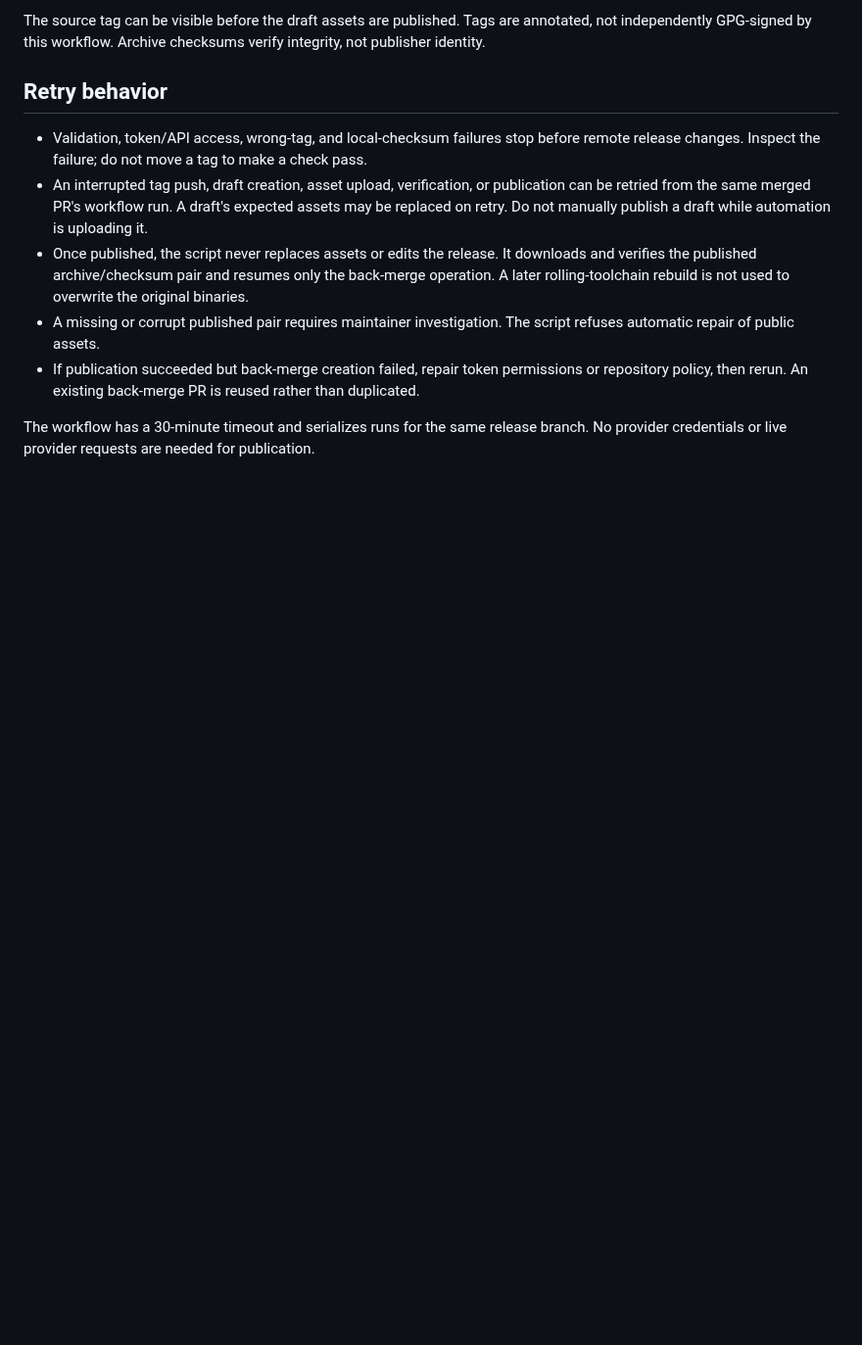
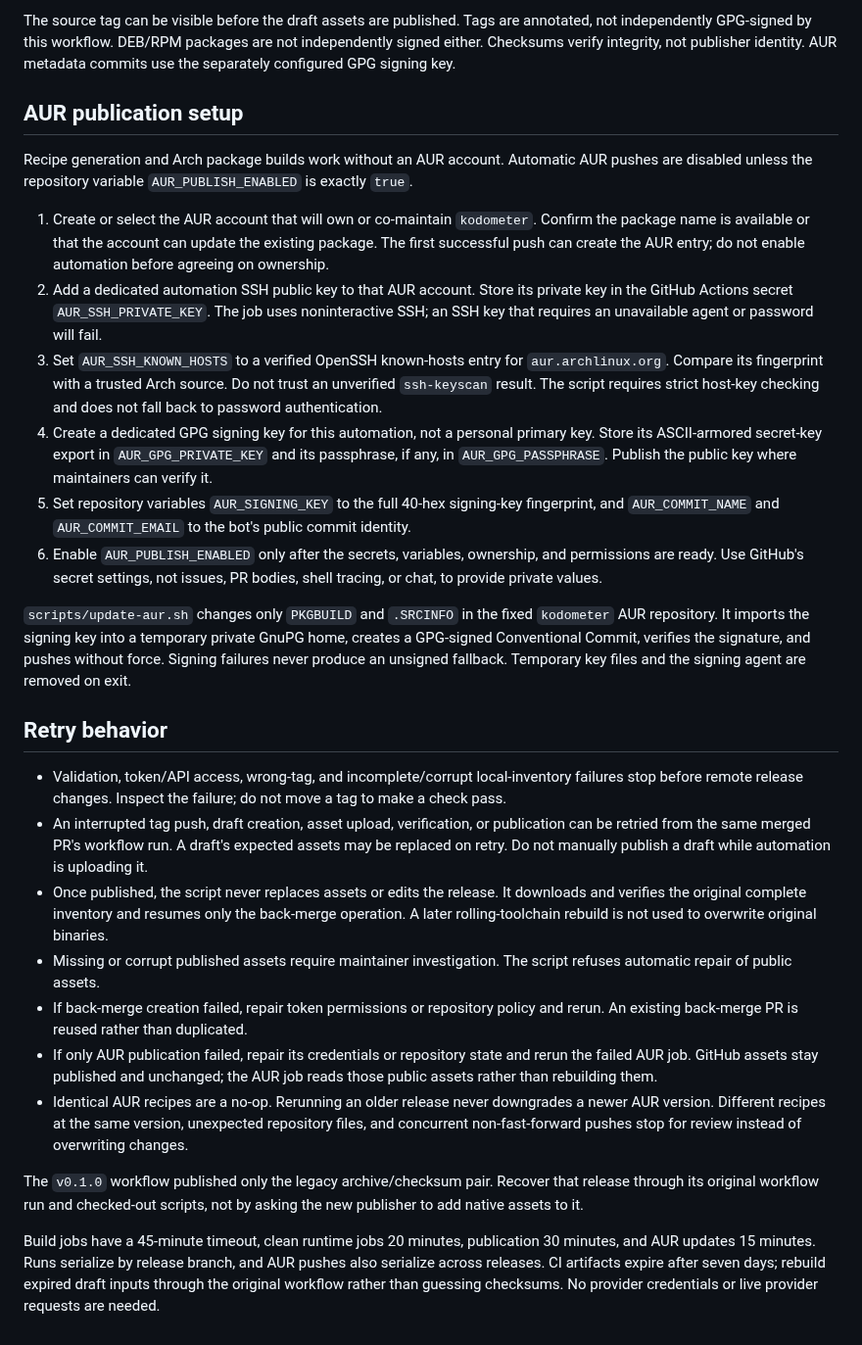
Before and after one commit to kyaulabs/kodometer, a Markdown page: docs/releasing.md, the part around one of its changes. Shown at 98% size. Rendered like a GitHub page; blank space fills up the shorter version.

```diff
--- a/docs/releasing.md
+++ b/docs/releasing.md
@@ -29,12 +32,29 @@ The Release workflow accepts only a merged `release/` PR from this repository in
 
-The source tag can be visible before the draft assets are published. Tags are annotated, not independently GPG-signed by this workflow. Archive checksums verify integrity, not publisher identity.
+The source tag can be visible before the draft assets are published. Tags are annotated, not independently GPG-signed by this workflow. DEB/RPM packages are not independently signed either. Checksums verify integrity, not publisher identity. AUR metadata commits use the separately configured GPG signing key.
+
+## AUR publication setup
+
+Recipe generation and Arch package builds work without an AUR account. Automatic AUR pushes are disabled unless the repository variable `AUR_PUBLISH_ENABLED` is exactly `true`.
+
+1. Create or select the AUR account that will own or co-maintain `kodometer`. Confirm the package name is available or that the account can update the existing package. The first successful push can create the AUR entry; do not enable automation before agreeing on ownership.
+2. Add a dedicated automation SSH public key to that AUR account. Store its private key in the GitHub Actions secret `AUR_SSH_PRIVATE_KEY`. The job uses noninteractive SSH; an SSH key that requires an unavailable agent or password will fail.
+3. Set `AUR_SSH_KNOWN_HOSTS` to a verified OpenSSH known-hosts entry for `aur.archlinux.org`. Compare its fingerprint with a trusted Arch source. Do not trust an unverified `ssh-keyscan` result. The script requires strict host-key checking and does not fall back to password authentication.
+4. Create a dedicated GPG signing key for this automation, not a personal primary key. Store its ASCII-armored secret-key export in `AUR_GPG_PRIVATE_KEY` and its passphrase, if any, in `AUR_GPG_PASSPHRASE`. Publish the public key where maintainers can verify it.
+5. Set repository variables `AUR_SIGNING_KEY` to the full 40-hex signing-key fingerprint, and `AUR_COMMIT_NAME` and `AUR_COMMIT_EMAIL` to the bot's public commit identity.
+6. Enable `AUR_PUBLISH_ENABLED` only after the secrets, variables, ownership, and permissions are ready. Use GitHub's secret settings, not issues, PR bodies, shell tracing, or chat, to provide private values.
+
+`scripts/update-aur.sh` changes only `PKGBUILD` and `.SRCINFO` in the fixed `kodometer` AUR repository. It imports the signing key into a temporary private GnuPG home, creates a GPG-signed Conventional Commit, verifies the signature, and pushes without force. Signing failures never produce an unsigned fallback. Temporary key files and the signing agent are removed on exit.
 
 ## Retry behavior
 
-- Validation, token/API access, wrong-tag, and local-checksum failures stop before remote release changes. Inspect the failure; do not move a tag to make a check pass.
+- Validation, token/API access, wrong-tag, and incomplete/corrupt local-inventory failures stop before remote release changes. Inspect the failure; do not move a tag to make a check pass.
 - An interrupted tag push, draft creation, asset upload, verification, or publication can be retried from the same merged PR's workflow run. A draft's expected assets may be replaced on retry. Do not manually publish a draft while automation is uploading it.
-- Once published, the script never replaces assets or edits the release. It downloads and verifies the published archive/checksum pair and resumes only the back-merge operation. A later rolling-toolchain rebuild is not used to overwrite the original binaries.
-- A missing or corrupt published pair requires maintainer investigation. The script refuses automatic repair of public assets.
-- If publication succeeded but back-merge creation failed, repair token permissions or repository policy, then rerun. An existing back-merge PR is reused rather than duplicated.
+- Once published, the script never replaces assets or edits the release. It downloads and verifies the original complete inventory and resumes only the back-merge operation. A later rolling-toolchain rebuild is not used to overwrite original binaries.
+- Missing or corrupt published assets require maintainer investigation. The script refuses automatic repair of public assets.
+- If back-merge creation failed, repair token permissions or repository policy and rerun. An existing back-merge PR is reused rather than duplicated.
+- If only AUR publication failed, repair its credentials or repository state and rerun the failed AUR job. GitHub assets stay published and unchanged; the AUR job reads those public assets rather than rebuilding them.
+- Identical AUR recipes are a no-op. Rerunning an older release never downgrades a newer AUR version. Different recipes at the same version, unexpected repository files, and concurrent non-fast-forward pushes stop for review instead of overwriting changes.
 
-The workflow has a 30-minute timeout and serializes runs for the same release branch. No provider credentials or live provider requests are needed for publication.
+The `v0.1.0` workflow published only the legacy archive/checksum pair. Recover that release through its original workflow run and checked-out scripts, not by asking the new publisher to add native assets to it.
+
+Build jobs have a 45-minute timeout, clean runtime jobs 20 minutes, publication 30 minutes, and AUR updates 15 minutes. Runs serialize by release branch, and AUR pushes also serialize across releases. CI artifacts expire after seven days; rebuild expired draft inputs through the original workflow rather than guessing checksums. No provider credentials or live provider requests are needed.
```
Also changed, not shown: other parts of docs/releasing.md (+15 -12 lines), README.md (+12 -4 lines), docs/packaging.md (added, +60 -0 lines).
